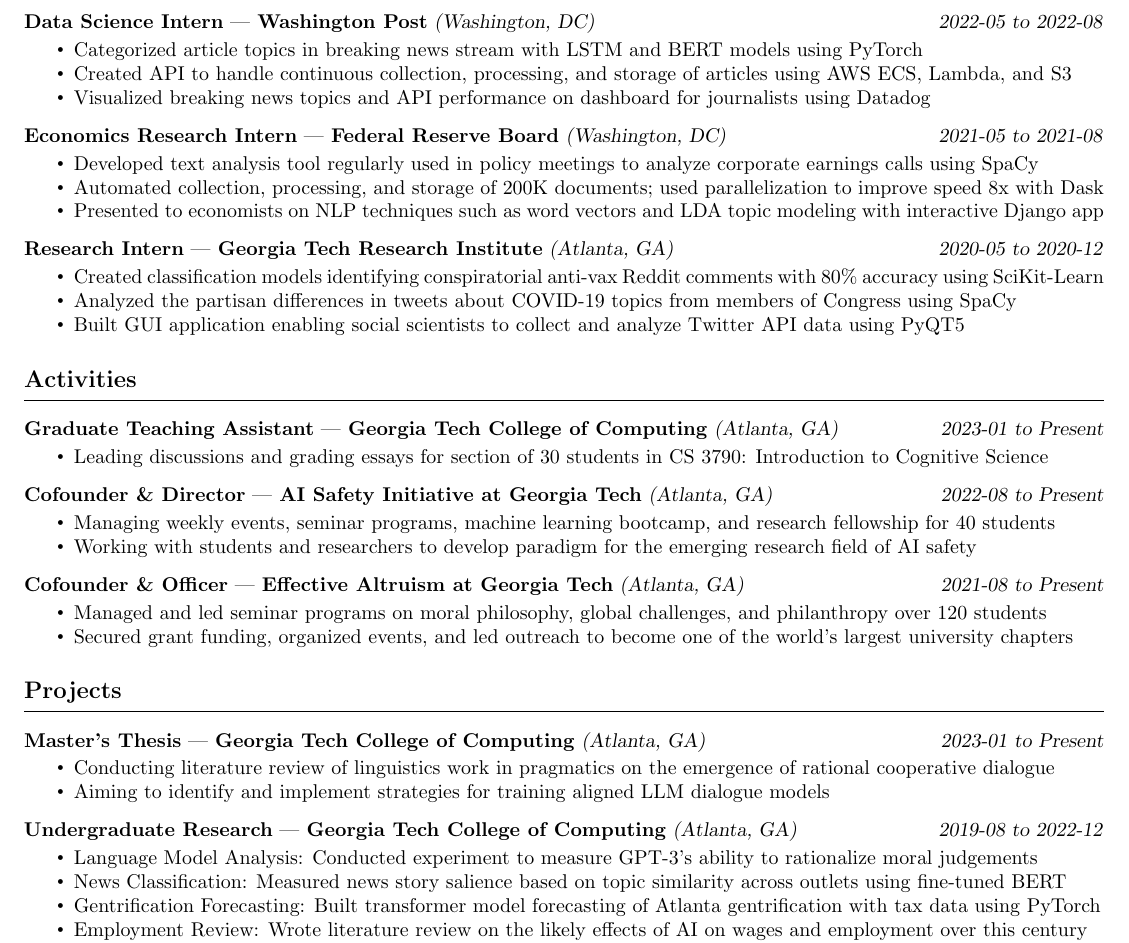
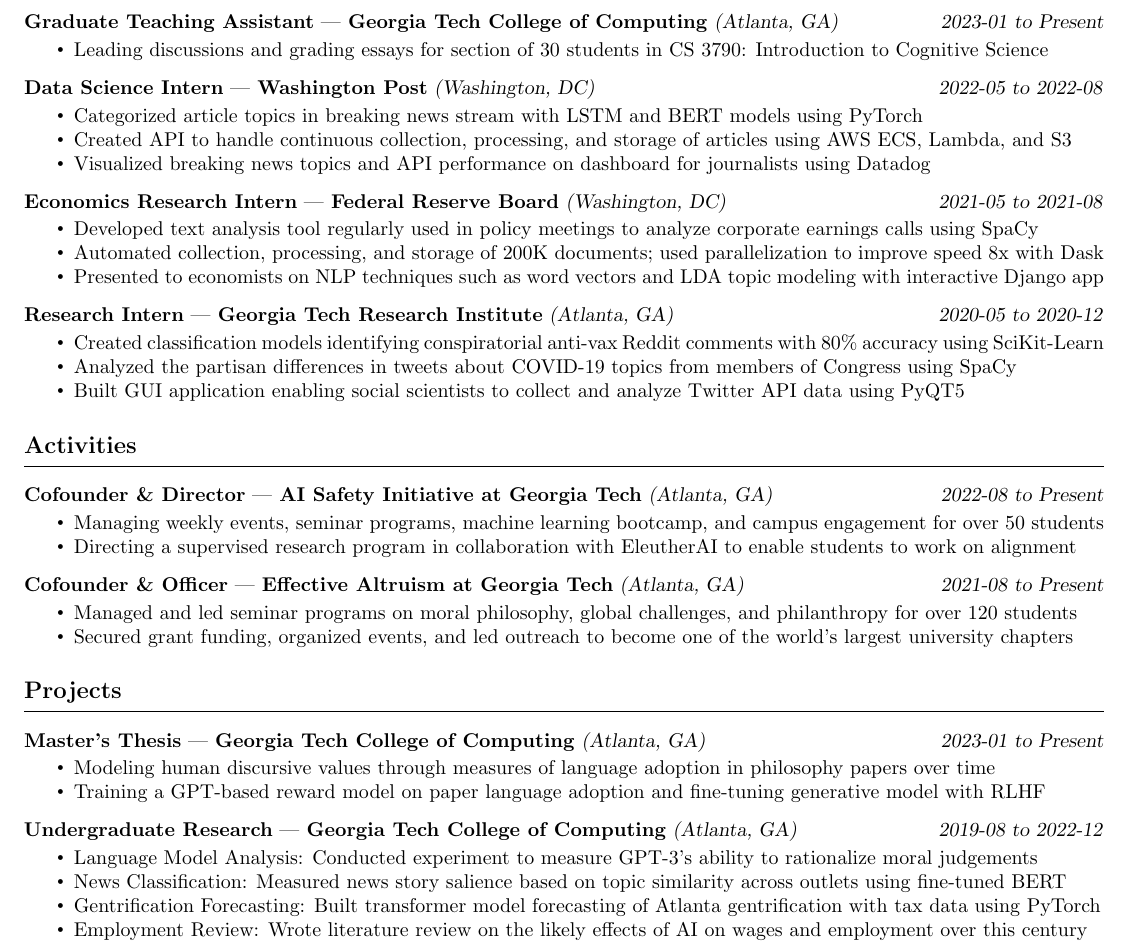
Before and after one commit to gauravsett/website, a LaTeX CV (assets/resume.tex): part of the page, cut so that both start at the same text. Compiled offline with pdfLaTeX.

Commit message:
Update resume

```diff
--- a/assets/resume.tex
+++ b/assets/resume.tex
@@ -113,6 +113,16 @@
 \resumeHeading{Experience \vspace{-2.5pt}}
 
 \resumeSubHeading
+    {Graduate Teaching Assistant}
+    {Georgia Tech College of Computing}
+    {Atlanta, GA}
+    {2023-01}
+    {Present}
+\begin{itemize}
+    \item Leading discussions and grading essays for section of 30 students in CS 3790: Introduction to Cognitive Science
+\end{itemize}
+
+\resumeSubHeading
     {Data Science Intern}
     {Washington Post}
     {Washington, DC}
@@ -154,24 +164,14 @@
 \resumeHeading{Activities}
 
 \resumeSubHeading
-    {Graduate Teaching Assistant}
-    {Georgia Tech College of Computing}
-    {Atlanta, GA}
-    {2023-01}
-    {Present}
-\begin{itemize}
-    \item Leading discussions and grading essays for section of 30 students in CS 3790: Introduction to Cognitive Science
-\end{itemize}
-
-\resumeSubHeading
     {Cofounder \& Director}
     {AI Safety Initiative at Georgia Tech}
     {Atlanta, GA}
     {2022-08}
     {Present}
     \begin{itemize}
-        \item Managing weekly events, seminar programs, machine learning bootcamp, and research fellowship for 40 students
-        \item Working with students and researchers to develop paradigm for the emerging research field of AI safety
+        \item Managing weekly events, seminar programs, machine learning bootcamp, and campus engagement for over 50 students
+        \item Directing a supervised research program in collaboration with EleutherAI to enable students to work on alignment
 \end{itemize}
 
 \resumeSubHeading
@@ -181,7 +181,7 @@
     {2021-08}
     {Present}
 \begin{itemize}
-    \item Managed and led seminar programs on moral philosophy, global challenges, and philanthropy over 120 students
+    \item Managed and led seminar programs on moral philosophy, global challenges, and philanthropy for over 120 students
     \item Secured grant funding, organized events, and led outreach to become one of the world's largest university chapters
 \end{itemize}
 
@@ -197,8 +197,8 @@
     {2023-01}
     {Present}
 \begin{itemize}
-    \item Conducting literature review of linguistics work in pragmatics on the emergence of rational cooperative dialogue
-    \item Aiming to identify and implement strategies for training aligned LLM dialogue models
+    \item Modeling human discursive values through measures of language adoption in philosophy papers over time
+    \item Training a GPT-based reward model on paper language adoption and fine-tuning generative model with RLHF
 \end{itemize}
 
 \resumeSubHeading
```
Also changed, not shown: assets/resume.pdf.
